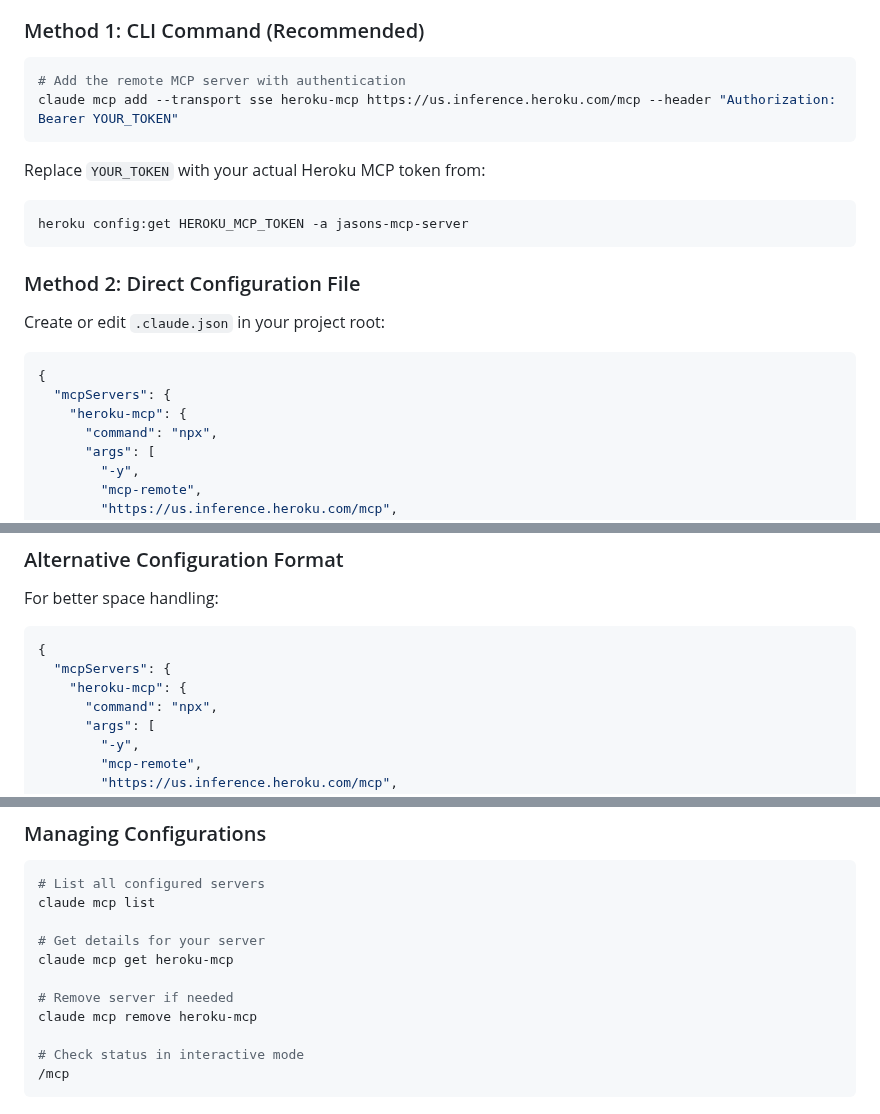
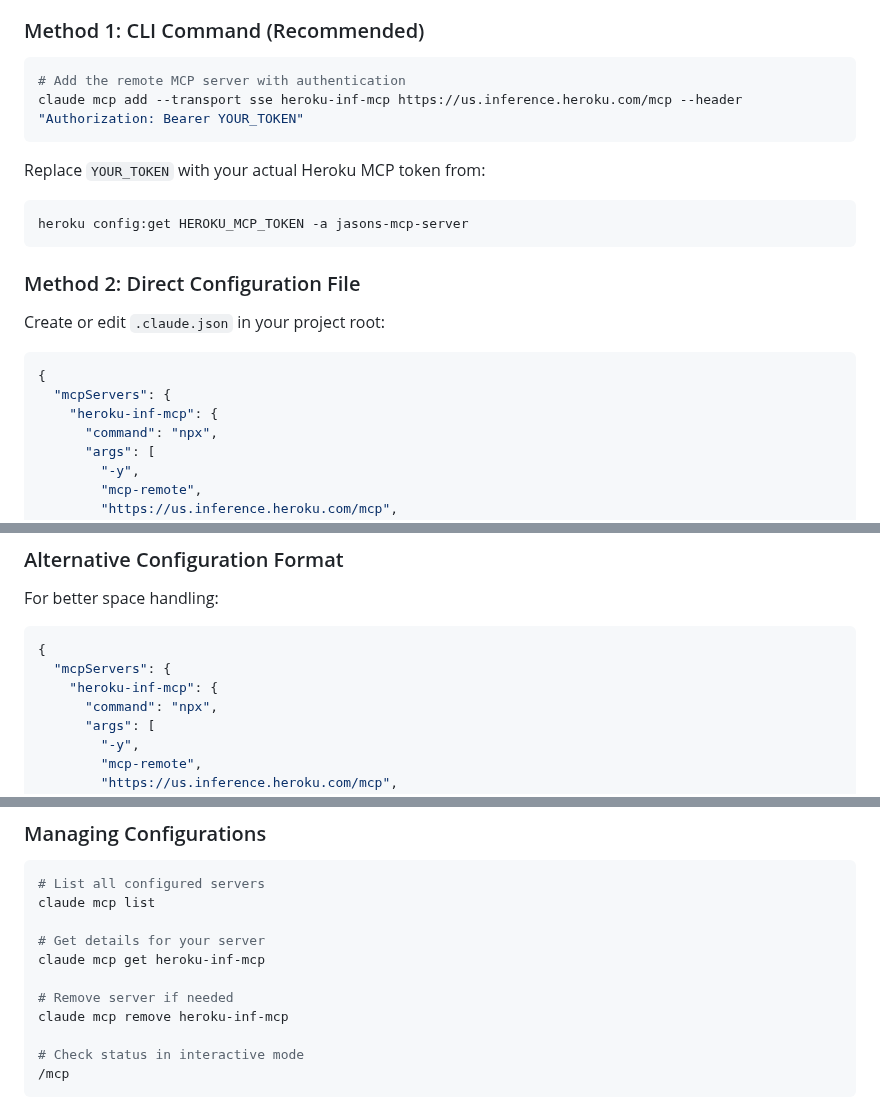
Before and after one commit to jason-riddle/mcp, a Markdown page: REMOTE_MCP_SERVER.md, 3 parts joined by grey strips. Drawn GitHub-style.

Commit message:
Update remote MCP server documentation with consistent naming
- Changed server name from 'heroku-mcp' to 'heroku-inf-mcp' for clarity
- Updated all configuration examples with consistent naming
- Improved CLI command examples with descriptive server names
- Enhanced token placeholder consistency across all examples

🤖 Generated with [Claude Code](https://claude.ai/code)

Co-Authored-By: Claude <noreply@anthropic.com>

````diff
--- a/REMOTE_MCP_SERVER.md
+++ b/REMOTE_MCP_SERVER.md
@@ -34,7 +34,7 @@ The server is accessible via Heroku's Managed Inference with OAuth authenticatio
 
 ```bash
 # Add the remote MCP server with authentication
-claude mcp add --transport sse heroku-mcp https://us.inference.heroku.com/mcp --header "Authorization: Bearer YOUR_TOKEN"
+claude mcp add --transport sse heroku-inf-mcp https://us.inference.heroku.com/mcp --header "Authorization: Bearer YOUR_TOKEN"
 ```
 
 Replace `YOUR_TOKEN` with your actual Heroku MCP token from:
@@ -49,7 +49,7 @@ Create or edit `.claude.json` in your project root:
 ```json
 {
   "mcpServers": {
-    "heroku-mcp": {
+    "heroku-inf-mcp": {
       "command": "npx",
       "args": [
         "-y",
@@ -73,7 +73,7 @@ For better space handling:
 ```json
 {
   "mcpServers": {
-    "heroku-mcp": {
+    "heroku-inf-mcp": {
       "command": "npx",
       "args": [
         "-y",
@@ -97,10 +97,10 @@ For better space handling:
 claude mcp list
 
 # Get details for your server
-claude mcp get heroku-mcp
+claude mcp get heroku-inf-mcp
 
 # Remove server if needed
-claude mcp remove heroku-mcp
+claude mcp remove heroku-inf-mcp
 
 # Check status in interactive mode
 /mcp
````
Also changed, not shown: other parts of REMOTE_MCP_SERVER.md (+3 -3 lines).
